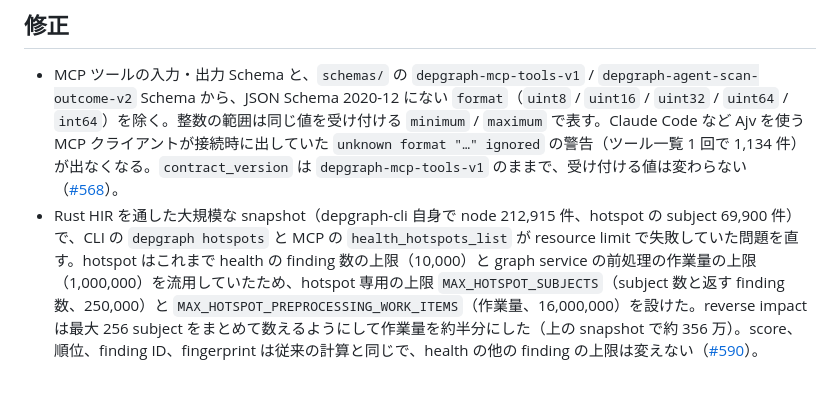
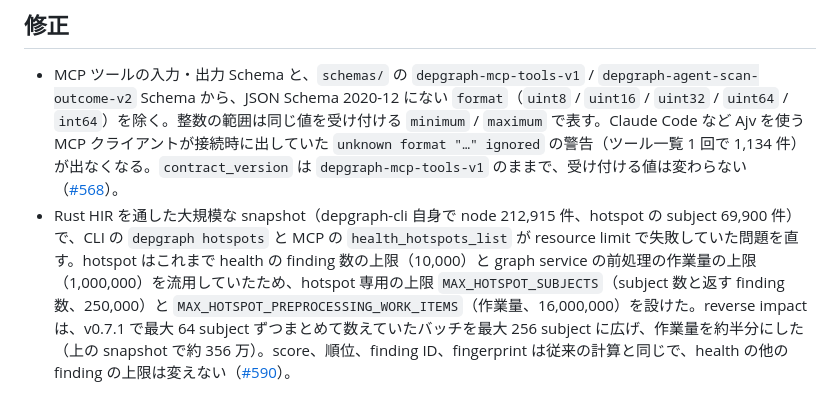
Before and after one commit to TamaT-LLC/depgraph-cli, a Markdown page: docs/releases/unreleased.md, the part around the change. GitHub-like rendering.

Commit message:
docs(release): hotspot の reverse impact のバッチ幅の記述を揃える (#590)
v0.7.1 の #562 で入った最大 64 subject のバッチを、今回 256 subject に
広げたことが分かる書き方にする。

Signed-off-by: Tanaka Takehiro <take.tennis.8227@gmail.com>
Co-Authored-By: Claude Opus 5.5 <noreply@anthropic.com>

```diff
--- a/docs/releases/unreleased.md
+++ b/docs/releases/unreleased.md
@@ -22,4 +22,4 @@ v0.7.1 で MCP のエラー応答に原因の詳細を含めた（[#565](https:/
 ## 修正
 
 - MCP ツールの入力・出力 Schema と、`schemas/` の `depgraph-mcp-tools-v1` / `depgraph-agent-scan-outcome-v2` Schema から、JSON Schema 2020-12 にない `format`（`uint8` / `uint16` / `uint32` / `uint64` / `int64`）を除く。整数の範囲は同じ値を受け付ける `minimum` / `maximum` で表す。Claude Code など Ajv を使う MCP クライアントが接続時に出していた `unknown format "…" ignored` の警告（ツール一覧 1 回で 1,134 件）が出なくなる。`contract_version` は `depgraph-mcp-tools-v1` のままで、受け付ける値は変わらない（[#568](https://github.com/TamaT-LLC/depgraph-cli/issues/568)）。
-- Rust HIR を通した大規模な snapshot（depgraph-cli 自身で node 212,915 件、hotspot の subject 69,900 件）で、CLI の `depgraph hotspots` と MCP の `health_hotspots_list` が resource limit で失敗していた問題を直す。hotspot はこれまで health の finding 数の上限（10,000）と graph service の前処理の作業量の上限（1,000,000）を流用していたため、hotspot 専用の上限 `MAX_HOTSPOT_SUBJECTS`（subject 数と返す finding 数、250,000）と `MAX_HOTSPOT_PREPROCESSING_WORK_ITEMS`（作業量、16,000,000）を設けた。reverse impact は最大 256 subject をまとめて数えるようにして作業量を約半分にした（上の snapshot で約 356 万）。score、順位、finding ID、fingerprint は従来の計算と同じで、health の他の finding の上限は変えない（[#590](https://github.com/TamaT-LLC/depgraph-cli/issues/590)）。
+- Rust HIR を通した大規模な snapshot（depgraph-cli 自身で node 212,915 件、hotspot の subject 69,900 件）で、CLI の `depgraph hotspots` と MCP の `health_hotspots_list` が resource limit で失敗していた問題を直す。hotspot はこれまで health の finding 数の上限（10,000）と graph service の前処理の作業量の上限（1,000,000）を流用していたため、hotspot 専用の上限 `MAX_HOTSPOT_SUBJECTS`（subject 数と返す finding 数、250,000）と `MAX_HOTSPOT_PREPROCESSING_WORK_ITEMS`（作業量、16,000,000）を設けた。reverse impact は、v0.7.1 で最大 64 subject ずつまとめて数えていたバッチを最大 256 subject に広げ、作業量を約半分にした（上の snapshot で約 356 万）。score、順位、finding ID、fingerprint は従来の計算と同じで、health の他の finding の上限は変えない（[#590](https://github.com/TamaT-LLC/depgraph-cli/issues/590)）。
```
